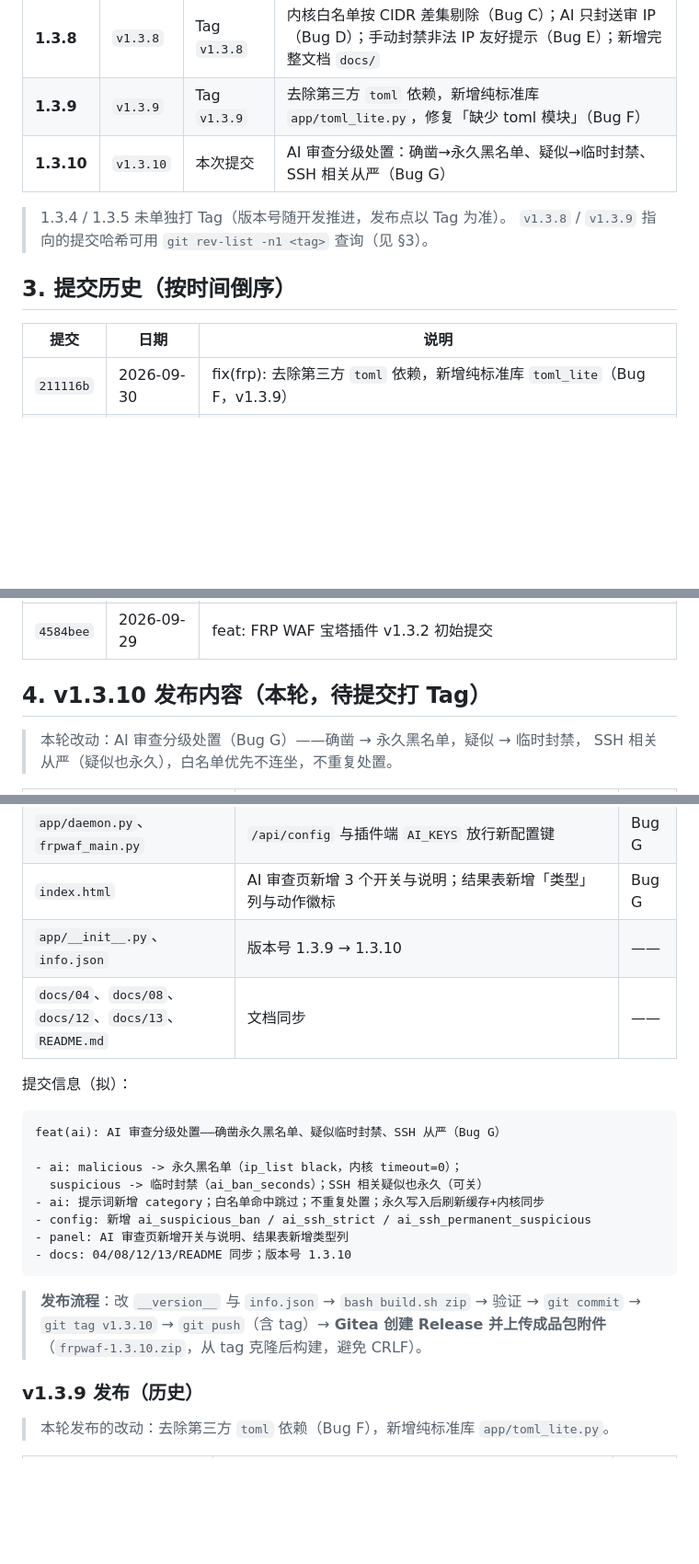
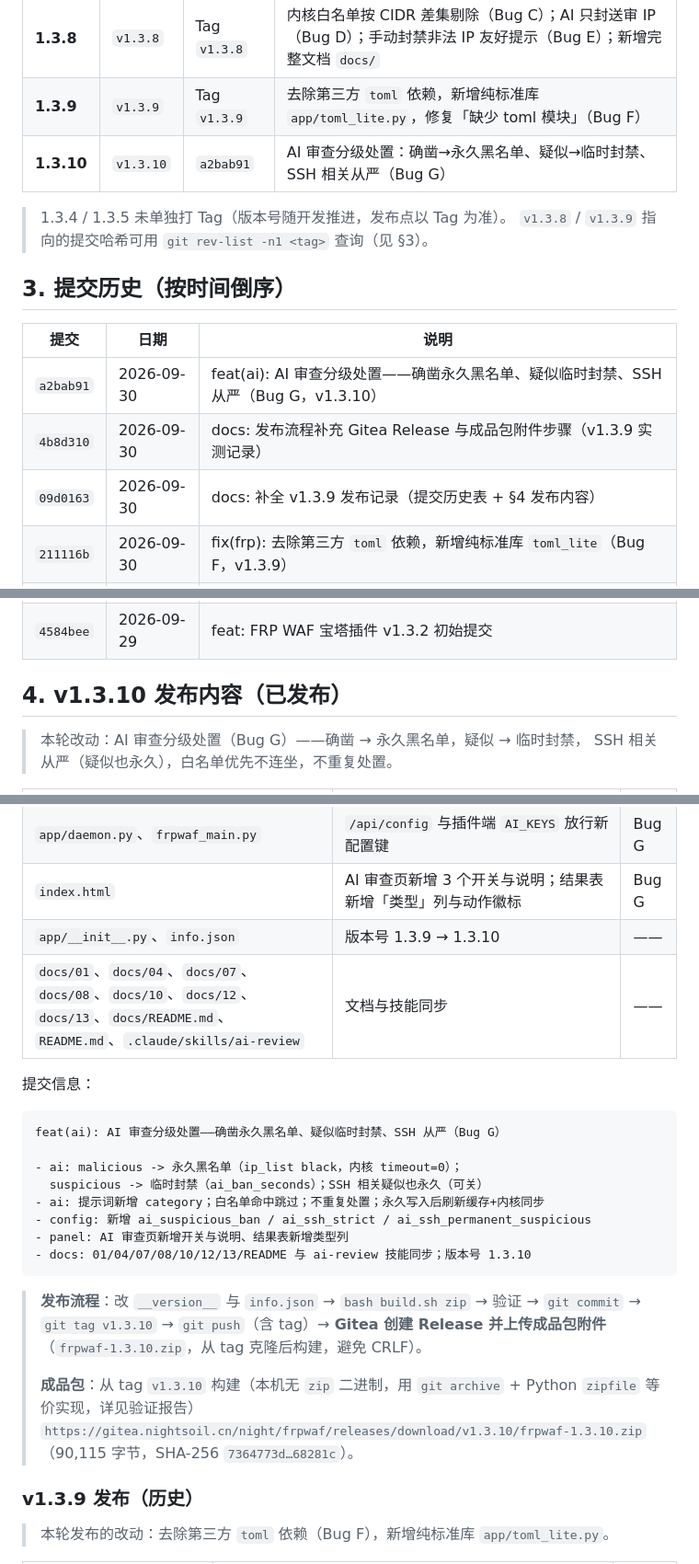
Before and after one commit to eternaling/frpwaf, a Markdown page: docs/13-变更历史与版本.md, 3 parts joined by grey strips. Shown at 92% size. GitHub-like rendering; blank space fills up the shorter version.

Commit message:
docs: 补全 v1.3.10 发布记录（提交历史表 + §4 发布内容 + 成品包信息）
- 13: 版本演进/提交历史回填 a2bab91；§4 改为「已发布」并记录成品包
  frpwaf-1.3.10.zip（90,115 字节，SHA-256 7364773d…68281c）与下载地址
- docs README: 当前版本号 1.3.9 -> 1.3.10
- tasks: AI 审查分级封禁任务卡归档至 2026-09（状态已完成）
- tests: 新增验证报告 report-20260930-ai-review-tiered-ban.md（33 项用例）

````diff
--- a/docs/13-变更历史与版本.md
+++ b/docs/13-变更历史与版本.md
@@ -18,7 +18,7 @@
 | **1.3.7** | `v1.3.7` | `cedf595` | 名单黑白可同 CIDR 共存（含旧库迁移）；内核封禁跟随名单开关（Bug A + Bug B） |
 | **1.3.8** | `v1.3.8` | Tag `v1.3.8` | 内核白名单按 CIDR 差集剔除（Bug C）；AI 只封送审 IP（Bug D）；手动封禁非法 IP 友好提示（Bug E）；新增完整文档 `docs/` |
 | **1.3.9** | `v1.3.9` | Tag `v1.3.9` | 去除第三方 `toml` 依赖，新增纯标准库 `app/toml_lite.py`，修复「缺少 toml 模块」（Bug F） |
-| **1.3.10** | `v1.3.10` | 本次提交 | AI 审查分级处置：确凿→永久黑名单、疑似→临时封禁、SSH 相关从严（Bug G） |
+| **1.3.10** | `v1.3.10` | `a2bab91` | AI 审查分级处置：确凿→永久黑名单、疑似→临时封禁、SSH 相关从严（Bug G） |
 
 > 1.3.4 / 1.3.5 未单独打 Tag（版本号随开发推进，发布点以 Tag 为准）。
 > `v1.3.8` / `v1.3.9` 指向的提交哈希可用 `git rev-list -n1 <tag>` 查询（见 §3）。
@@ -27,6 +27,9 @@
 
 | 提交 | 日期 | 说明 |
 |---|---|---|
+| `a2bab91` | 2026-09-30 | feat(ai): AI 审查分级处置——确凿永久黑名单、疑似临时封禁、SSH 从严（Bug G，v1.3.10） |
+| `4b8d310` | 2026-09-30 | docs: 发布流程补充 Gitea Release 与成品包附件步骤（v1.3.9 实测记录） |
+| `09d0163` | 2026-09-30 | docs: 补全 v1.3.9 发布记录（提交历史表 + §4 发布内容） |
 | `211116b` | 2026-09-30 | fix(frp): 去除第三方 `toml` 依赖，新增纯标准库 `toml_lite`（Bug F，v1.3.9） |
 | `7a3673c` | 2026-09-30 | docs(tasks): 归档迁移收尾补齐任务卡，状态回填已完成 |
 | `037c453` | 2026-09-30 | chore(agent): 迁入 Claude/Codex 双端智能体体系与迁移审计机制 |
@@ -41,7 +44,7 @@
 | `64c8728` | 2026-09-29 | feat: 网页端支持修改管理员用户名（与宝塔插件端对齐） |
 | `4584bee` | 2026-09-29 | feat: FRP WAF 宝塔插件 v1.3.2 初始提交 |
 
-## 4. v1.3.10 发布内容（本轮，待提交打 Tag）
+## 4. v1.3.10 发布内容（已发布）
 
 > 本轮改动：AI 审查分级处置（Bug G）——确凿 → 永久黑名单，疑似 → 临时封禁，
 > SSH 相关从严（疑似也永久），白名单优先不连坐，不重复处置。
@@ -54,9 +57,9 @@
 | `app/daemon.py`、`frpwaf_main.py` | `/api/config` 与插件端 `AI_KEYS` 放行新配置键 | Bug G |
 | `index.html` | AI 审查页新增 3 个开关与说明；结果表新增「类型」列与动作徽标 | Bug G |
 | `app/__init__.py`、`info.json` | 版本号 1.3.9 → 1.3.10 | —— |
-| `docs/04`、`docs/08`、`docs/12`、`docs/13`、`README.md` | 文档同步 | —— |
+| `docs/01`、`docs/04`、`docs/07`、`docs/08`、`docs/10`、`docs/12`、`docs/13`、`docs/README.md`、`README.md`、`.claude/skills/ai-review` | 文档与技能同步 | —— |
 
-提交信息（拟）：
+提交信息：
 
 ```
 feat(ai): AI 审查分级处置——确凿永久黑名单、疑似临时封禁、SSH 从严（Bug G）
@@ -66,12 +69,17 @@ feat(ai): AI 审查分级处置——确凿永久黑名单、疑似临时封禁
 - ai: 提示词新增 category；白名单命中跳过；不重复处置；永久写入后刷新缓存+内核同步
 - config: 新增 ai_suspicious_ban / ai_ssh_strict / ai_ssh_permanent_suspicious
 - panel: AI 审查页新增开关与说明、结果表新增类型列
-- docs: 04/08/12/13/README 同步；版本号 1.3.10
+- docs: 01/04/07/08/10/12/13/README 与 ai-review 技能同步；版本号 1.3.10
 ```
 
 > **发布流程**：改 `__version__` 与 `info.json` → `bash build.sh zip` → 验证 →
 > `git commit` → `git tag v1.3.10` → `git push`（含 tag）→ **Gitea 创建 Release
 > 并上传成品包附件**（`frpwaf-1.3.10.zip`，从 tag 克隆后构建，避免 CRLF）。
+>
+> **成品包**：从 tag `v1.3.10` 构建（本机无 `zip` 二进制，用 `git archive` +
+> Python `zipfile` 等价实现，详见验证报告）
+> `https://gitea.nightsoil.cn/night/frpwaf/releases/download/v1.3.10/frpwaf-1.3.10.zip`
+> （90,115 字节，SHA-256 `7364773d…68281c`）。
 
 ### v1.3.9 发布（历史）
 
````
Also changed, not shown: docs/README.md (+1 -1 lines), 1 other file.
